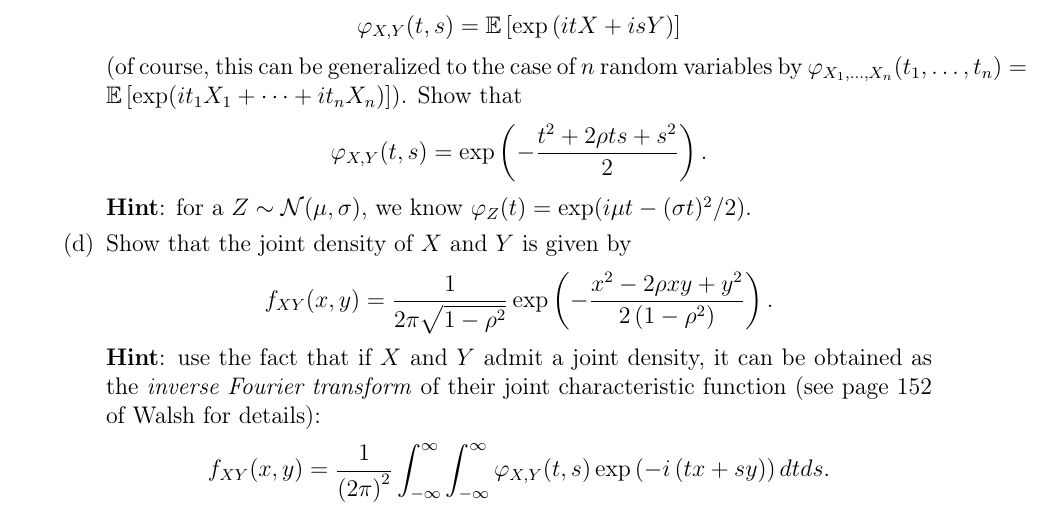
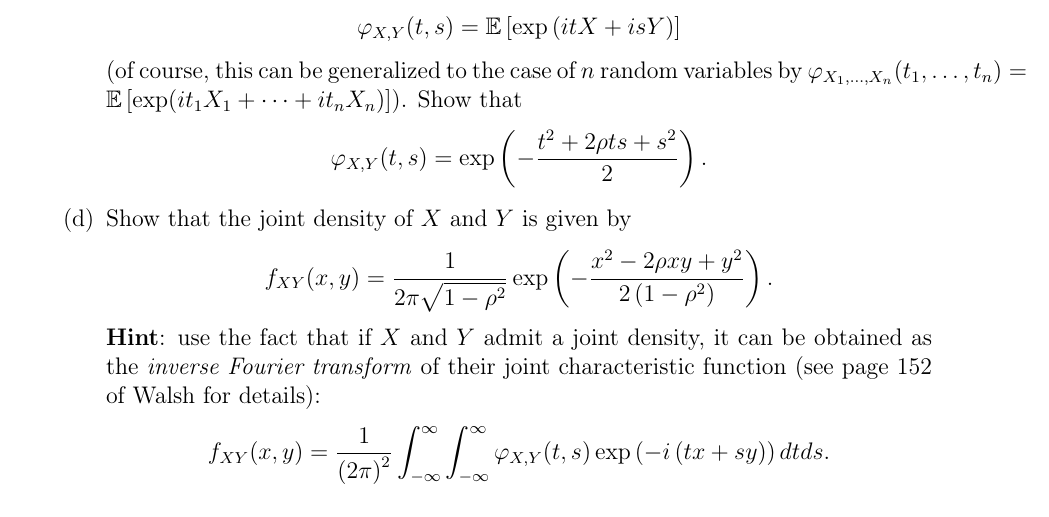
Before and after one commit to parsiad/MATH-525, a LaTeX problem sheet (assignment9.tex): part of the page, cut so that both start at the same text. Compiled offline with pdfLaTeX.

Commit message:
Add files via upload

```diff
--- a/assignment9.tex
+++ b/assignment9.tex
@@ -49,7 +49,6 @@ Show that
 \[
 \varphi_{X,Y}(t,s)=\exp\left(-\frac{t^{2}+2\rho ts+s^{2}}{2}\right).
 \]
-\textbf{Hint}: for a $Z\sim\mathcal{N}(\mu,\sigma)$, we know $\varphi_{Z}(t)=\exp(i\mu t-(\sigma t)^{2}/2)$.
 \item Show that the joint density of $X$ and $Y$ is given by
 \[
 f_{XY}(x,y)=\frac{1}{2\pi\sqrt{1-\rho^{2}}}\exp\left(-\frac{x^{2}-2\rho xy+y^{2}}{2\left(1-\rho^{2}\right)}\right).
```
Also changed, not shown: assignment9.pdf.
